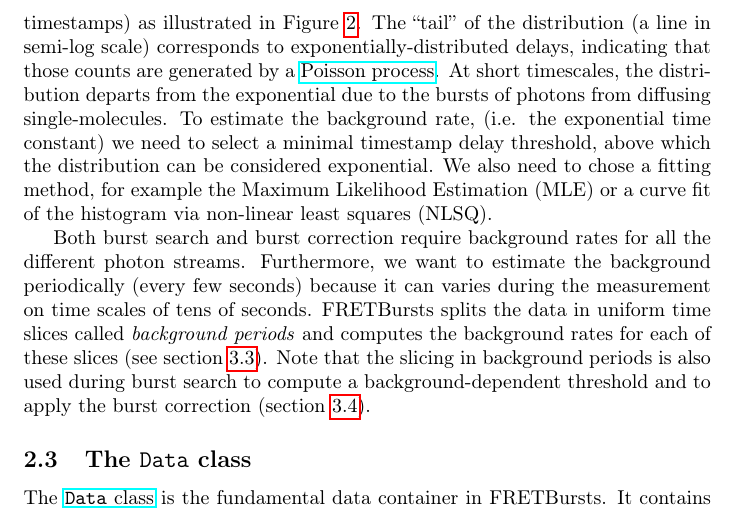
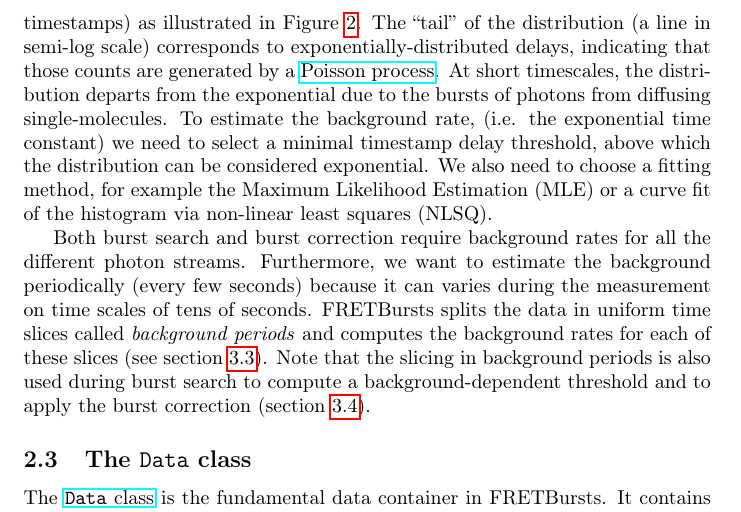
Before and after one commit to tritemio/fretbursts_paper, a LaTeX paper (main.tex, which reads Concepts.tex): part of page 5 of 17, cut so that both start at the same text. Compiled offline with pdfLaTeX.

Commit message:
edited Concepts.tex

```diff
--- a/Concepts.tex
+++ b/Concepts.tex
@@ -75,7 +75,7 @@ to exponentially-distributed delays, indicating that those counts are generated
 timescales, the distribution departs from the exponential due to the bursts of
 photons from diffusing single-molecules. To estimate the background
 rate, (i.e. the exponential time constant) we need to select a minimal
-timestamp delay threshold, above which the distribution can be considered exponential. We also need to chose a fitting method, for example the Maximum
+timestamp delay threshold, above which the distribution can be considered exponential. We also need to choose a fitting method, for example the Maximum
 Likelihood Estimation (MLE) or a curve fit of the histogram via non-linear
 least squares (NLSQ).
 
```
